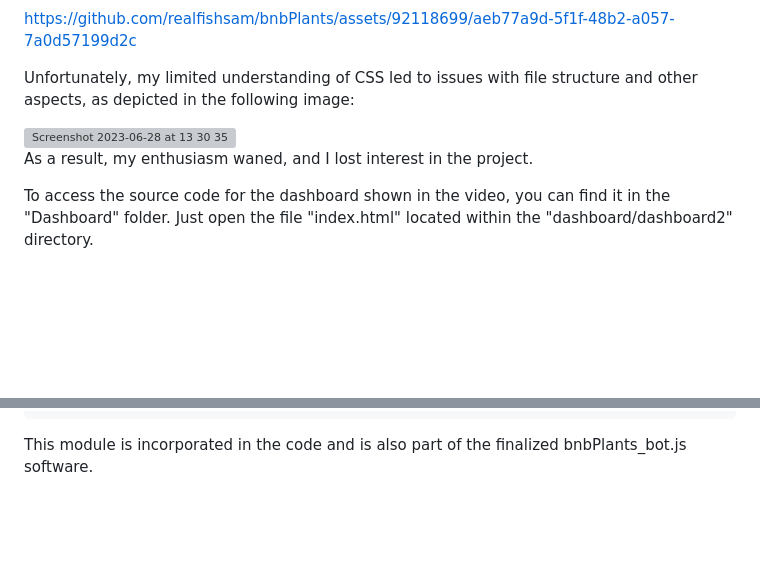
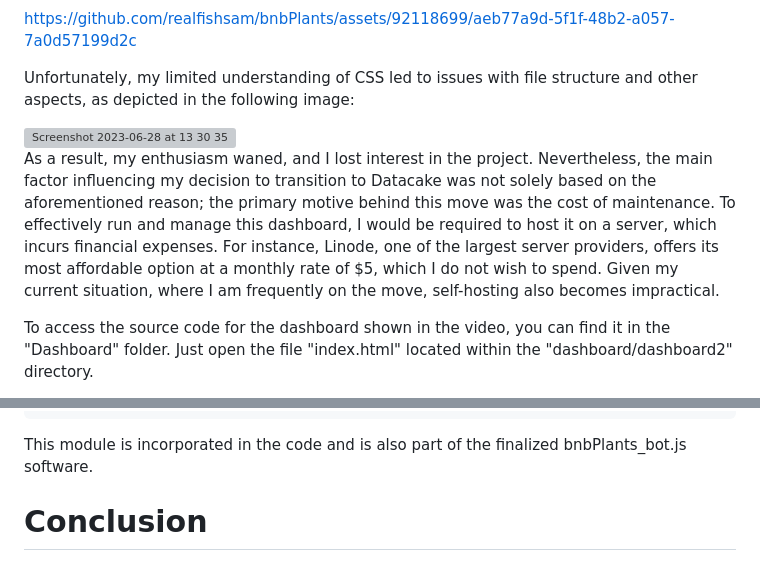
Before and after one commit to realfishsam/bnbPlants, a Markdown page: README.md, 2 parts joined by grey strips. Rendered like a GitHub page; blank space fills up the shorter version; grey boxes are pictures that could not be loaded.

Commit message:
Updated Custom Dashboard :book:

````diff
--- a/README.md
+++ b/README.md
@@ -193,6 +193,7 @@ Unfortunately, my limited understanding of CSS led to issues with file structure
 <img width="299" alt="Screenshot 2023-06-28 at 13 30 35" src="https://github.com/realfishsam/bnbPlants/assets/92118699/45e8a5fa-54e2-4c96-808b-574d6dd079de">
 
 As a result, my enthusiasm waned, and I lost interest in the project.
+Nevertheless, the main factor influencing my decision to transition to Datacake was not solely based on the aforementioned reason; the primary motive behind this move was the cost of maintenance. To effectively run and manage this dashboard, I would be required to host it on a server, which incurs financial expenses. For instance, Linode, one of the largest server providers, offers its most affordable option at a monthly rate of $5, which I do not wish to spend. Given my current situation, where I am frequently on the move, self-hosting also becomes impractical.
 
 To access the source code for the dashboard shown in the video, you can find it in the "Dashboard" folder. Just open the file "index.html" located within the "dashboard/dashboard2" directory.
 
@@ -302,3 +303,5 @@ async function fetchData() {
 module.exports = fetchData;
 ```
 This module is incorporated in the code and is also part of the finalized bnbPlants_bot.js software.
+
+# Conclusion
````
